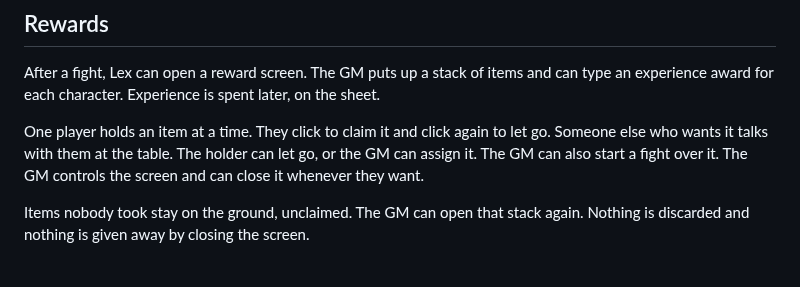
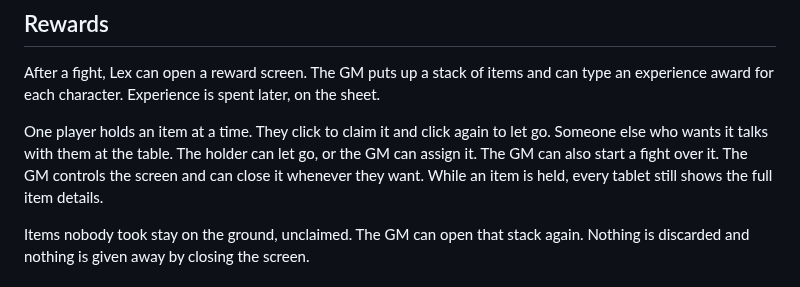
Before and after one commit to rschristopher/Lex, a Markdown page: docs/decisions.md, the part around the change. GitHub-like rendering.

Commit message:
Decide held loot shows full details to everyone.

```diff
--- a/docs/decisions.md
+++ b/docs/decisions.md
@@ -84,7 +84,7 @@ When the GM ends the fight, the combat screen goes away. The sheets stay, alread
 
 After a fight, Lex can open a reward screen. The GM puts up a stack of items and can type an experience award for each character. Experience is spent later, on the sheet.
 
-One player holds an item at a time. They click to claim it and click again to let go. Someone else who wants it talks with them at the table. The holder can let go, or the GM can assign it. The GM can also start a fight over it. The GM controls the screen and can close it whenever they want.
+One player holds an item at a time. They click to claim it and click again to let go. Someone else who wants it talks with them at the table. The holder can let go, or the GM can assign it. The GM can also start a fight over it. The GM controls the screen and can close it whenever they want. While an item is held, every tablet still shows the full item details.
 
 Items nobody took stay on the ground, unclaimed. The GM can open that stack again. Nothing is discarded and nothing is given away by closing the screen.
 
```
